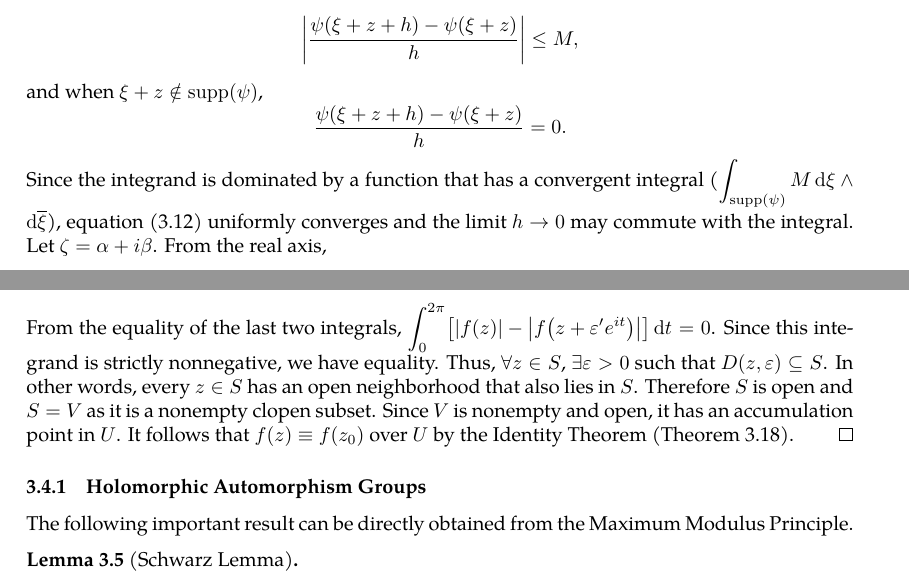
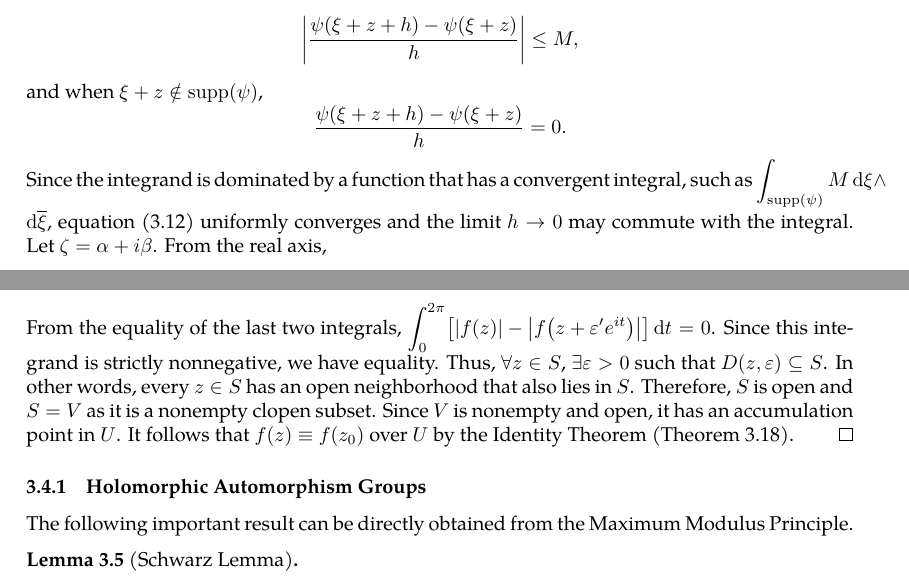
Before and after one commit to slipperking/complex-analysis-latex, a LaTeX document (main.tex): two parts of pages 26 and 51 of 52, joined at a grey line, cut so that both start at the same text. Compiled offline with pdfLaTeX.

Commit message:
overleaf_to_git (Sun Jun  8 23:05:56 2025 -0700): update main.tex from r9393 to r9397

```diff
--- a/main.tex
+++ b/main.tex
@@ -641,7 +641,7 @@ From the above result, we can directly obtain the following theorem:
         \frac{u(z+h)-u\paren{z}}{h}=\frac{1}{2\pi i}\int_{\mathbb{C}}\frac{\psi(\xi+z+h)-\psi\paren{\xi+z}}{h\xi}\dd{\xi}\wedge\dd{\overline{\xi}}.\label{eq:onedimensionalpartialconjugatesolution_differenceexpr}
     \end{equation}
     For a fixed \(z\), the value of \[\frac{\psi(\xi+z+h)-\psi\paren{\xi+z}}{h}\] tends to \(\pdv{\psi}{\zeta}\paren{\xi+z}\) as \(h\to0\). Because \(\psi(\zeta)=\psi\paren{\xi+z}\) has compact support and is \(C^1\), by \autoref{lemma:c1lipschitz}, it is Lipschitz continuous for a constant \(M\). Then, \[\abs{\frac{\psi(\xi+z+h)-\psi\paren{\xi+z}}{h}}\leq M,\] and when \(\xi+z\notin\supp(\psi)\), \[\frac{\psi(\xi+z+h)-\psi\paren{\xi+z}}{h}=0.\]
-    Since the integrand is dominated by a function that has a convergent integral (\(\int_{\supp(\psi)}M\dd{\xi}\wedge\dd{\overline{\xi}}\)), equation \eqref{eq:onedimensionalpartialconjugatesolution_differenceexpr} uniformly converges and the limit \(h\to0\) may commute with the integral. Let \(\zeta=\alpha+i\beta\). From the real axis, \begin{equation}
+    Since the integrand is dominated by a function that has a convergent integral, such as \(\int_{\supp(\psi)}M\dd{\xi}\wedge\dd{\overline{\xi}}\), equation \eqref{eq:onedimensionalpartialconjugatesolution_differenceexpr} uniformly converges and the limit \(h\to0\) may commute with the integral. Let \(\zeta=\alpha+i\beta\). From the real axis, \begin{equation}
         \pdv{u}{x}(z)=\frac{1}{2\pi i}\int_{\mathbb{C}}\frac{1}{\xi}\pdv{\psi}{\alpha}\paren{\xi+z}\dd{\xi}\wedge\dd{\overline{\xi}}=\frac{1}{2\pi i}\int_{\mathbb{C}}\pdv{\psi(\zeta)}{\alpha}\cdot\frac{1}{\zeta-z}\ddzeta\wedge\dd{\overline{\zeta}}.\label{eq:onedimensionalpartialconjugatesolution_differenceexpr_realaxisderivative}
     \end{equation}
     From the imaginary axis, \begin{equation}
@@ -1282,7 +1282,7 @@ Since the real and imaginary parts of holomorphic functions are harmonic functio
         |f(z)|&=\abs{\frac{1}{2\pi}\int_0^{2\pi}f\paren{z+\varepsilon' e^{it}}\dd{t}}=\frac{1}{2\pi}\int_0^{2\pi}\abs{f\paren{z+\varepsilon'e^{it}}}\dd{t}\\
         &=\frac{1}{2\pi}\int_0^{2\pi}\abs{f(z)}\dd{t}=\abs{f(z)}.
     \end{align*}
-    From the equality of the last two integrals, \(\int_{0}^{2\pi}\brackets{\abs{f(z)}-\abs{f\paren{z+\varepsilon'e^{it}}}}\dd{t}=0\). Since this integrand is strictly nonnegative, we have equality. Thus, \(\forall z\in S\), \(\exists\varepsilon>0\) such that \(D\paren{z,\varepsilon}\subseteq S\). In other words, every \(z\in S\) has an open neighborhood that also lies in \(S\). Therefore \(S\) is open and \(S=V\) as it is a nonempty clopen subset. Since \(V\) is nonempty and open, it has an accumulation point in \(U\). It follows that \(f(z)\equiv f\paren{z_0}\) over \(U\) by the Identity Theorem (\autoref{thm:identity}).
+    From the equality of the last two integrals, \(\int_{0}^{2\pi}\brackets{\abs{f(z)}-\abs{f\paren{z+\varepsilon'e^{it}}}}\dd{t}=0\). Since this integrand is strictly nonnegative, we have equality. Thus, \(\forall z\in S\), \(\exists\varepsilon>0\) such that \(D\paren{z,\varepsilon}\subseteq S\). In other words, every \(z\in S\) has an open neighborhood that also lies in \(S\). Therefore, \(S\) is open and \(S=V\) as it is a nonempty clopen subset. Since \(V\) is nonempty and open, it has an accumulation point in \(U\). It follows that \(f(z)\equiv f\paren{z_0}\) over \(U\) by the Identity Theorem (\autoref{thm:identity}).
 \end{proof}
 \subsubsection{Holomorphic Automorphism Groups}
 The following important result can be directly obtained from the Maximum Modulus Principle.
```
